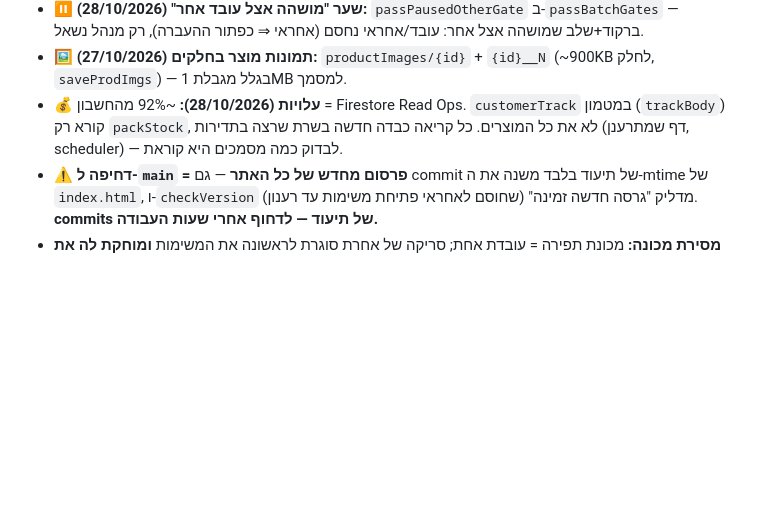
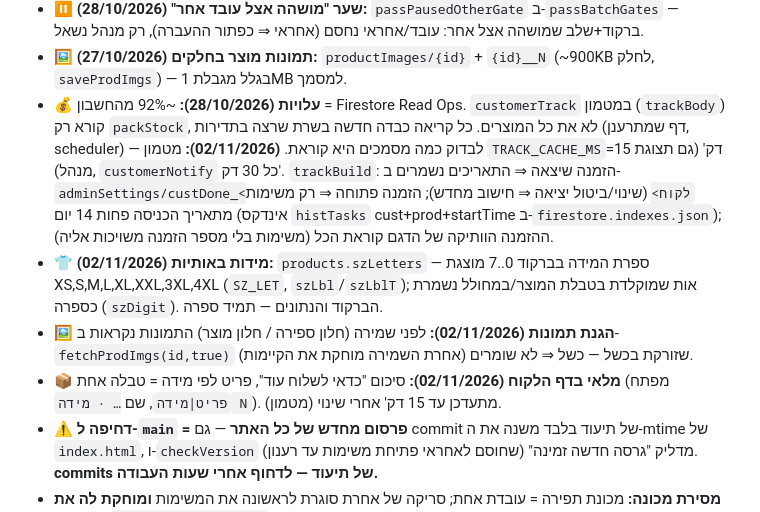
Before and after one commit to amtextile2222-beep/textileops, a Markdown page: CLAUDE.md, the part around the change. GitHub-like rendering; blank space fills up the shorter version.

Commit message:
Docs: letter sizes, image-save guard, trackBuild cost cache, customer stock layout
Co-Authored-By: Claude Opus 5.5 <noreply@anthropic.com>

```diff
--- a/CLAUDE.md
+++ b/CLAUDE.md
@@ -26,7 +26,10 @@
 - **✂️ דוח גזירה (27–28/10/2026):** `products.cutReport={markers(מדרגות: len+sz), rolls(color,no,batch,m,kg,bad,fin,lay), strips, need, extra, by, at}`; חישוב ב-`_crCalc` (נוצל = פרסות×אורך + סרט; שארית = מטר − נוצל − סוג ב; `fin` ⇒ שארית 0 וההפרש = "חסר מהמדבקה"), תוכנית פריסה `_crPlan`/`_crPlanRem`, בד שנשאר `_crExtra` (לפי יחס `need`). שמירה מעדכנת את טבלת הכמויות (רק צבעים שנגזרו) ו**בודקת `at` בשרת מול `baseAt`** — אזהרה לפני דריסה מעותק ישן (כך נמחקו גלילים ב-14775).
 - **⏸ שער "מושהה אצל עובד אחר" (28/10/2026):** `passPausedOtherGate` ב-`passBatchGates` — ברקוד+שלב שמושהה אצל אחר: עובד/אחראי נחסם (אחראי ⇒ כפתור ההעברה), רק מנהל נשאל.
 - **🖼 תמונות מוצר בחלקים (27/10/2026):** `productImages/{id}` + `{id}__N` (~900KB לחלק, `saveProdImgs`) — בגלל מגבלת 1MB למסמך.
-- **💰 עלויות (28/10/2026):** ~92% מהחשבון = Firestore Read Ops. `customerTrack` במטמון (`trackBody`) קורא רק `packStock`, לא את כל המוצרים. כל קריאה כבדה חדשה בשרת שרצה בתדירות (דף שמתרענן, scheduler) — לבדוק כמה מסמכים היא קוראת.
+- **💰 עלויות (28/10/2026):** ~92% מהחשבון = Firestore Read Ops. `customerTrack` במטמון (`trackBody`) קורא רק `packStock`, לא את כל המוצרים. כל קריאה כבדה חדשה בשרת שרצה בתדירות (דף שמתרענן, scheduler) — לבדוק כמה מסמכים היא קוראת. **(02/11/2026):** מטמון `TRACK_CACHE_MS`=15 דק' (גם תצוגת מנהל), `customerNotify` כל 30 דק'. `trackBuild`: הזמנה שיצאה ⇒ התאריכים נשמרים ב-`adminSettings/custDone_<לקוח>` (שינוי/ביטול יציאה ⇒ חישוב מחדש); הזמנה פתוחה ⇒ רק משימות מתאריך הכניסה פחות 14 יום (אינדקס `histTasks` cust+prod+startTime ב-`firestore.indexes.json`); ההזמנה הוותיקה של הדגם קוראת הכל (משימות בלי מספר הזמנה משויכות אליה).
+- **👕 מידות באותיות (02/11/2026):** `products.szLetters` — ספרת המידה בברקוד 0..7 מוצגת XS,S,M,L,XL,XXL,3XL,4XL (`SZ_LET`, `szLbl`/`szLblT`); אות שמוקלדת בטבלת המוצר/במחולל נשמרת כספרה (`szDigit`). הברקוד והנתונים — תמיד ספרה.
+- **🖼 הגנת תמונות (02/11/2026):** לפני שמירה (חלון ספירה / חלון מוצר) התמונות נקראות ב-`fetchProdImgs(id,true)` שזורקת בכשל — כשל ⇒ לא שומרים (אחרת השמירה מוחקת את הקיימות).
+- **📦 מלאי בדף הלקוח (02/11/2026):** סיכום "כדאי לשלוח עוד", פריט לפי מידה = טבלה אחת (מפתח `פריט|מידה`, שם `… · מידה N`). מתעדכן עד 15 דק' אחרי שינוי (מטמון).
 - **⚠️ דחיפה ל-`main` = פרסום מחדש של כל האתר** — גם commit של תיעוד בלבד משנה את ה-mtime של `index.html`, ו-`checkVersion` מדליק "גרסה חדשה זמינה" (שחוסם לאחראי פתיחת משימות עד רענון). **commits של תיעוד — לדחוף אחרי שעות העבודה.**
 - **מסירת מכונה:** מכונת תפירה = עובדת אחת; סריקה של אחרת סוגרת לראשונה את המשימות **ומוחקת לה את התחנה** (`assignWorkerStation`). אחראי שסורק לעצמו מקבל שאלה — "📋 רק חלוקת עבודה"/סגירת החלון = לא נוגע בכלום (נרשם "ביטל" ביומן השערים).
 - **שני רישומי Push נפרדים:** עובד ⇒ `workers/{id}.fcmToken` (`initWorkerFCM`). מנהל/אחראי ⇒ `appSettings/pushSettings.tokens` (`initFCM`, עמוד התראות ← "מכשירים רשומים"). **`pushSupervisors` שולח רק לרשימה השנייה** — אחראית שלא בה מדולגת, וההתראה נופלת ל"כל האחראים". ⚠️ "✅ טלפון רשום לקבלת Push" בכרטיס העובד בודק את `fcmToken` — אצל אחראית זה מטעה. באייפון ההרשמה דורשת לחיצה על 🔔 בסרגל (בקשת הרשאה בלי לחיצה נדחית).
```
